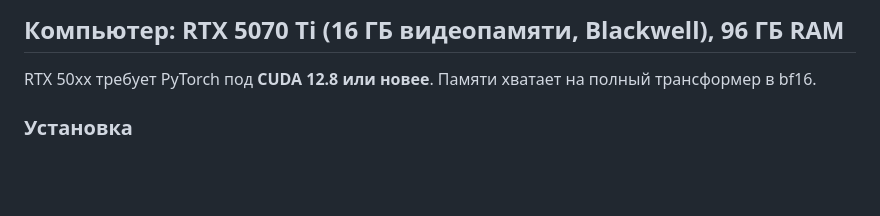
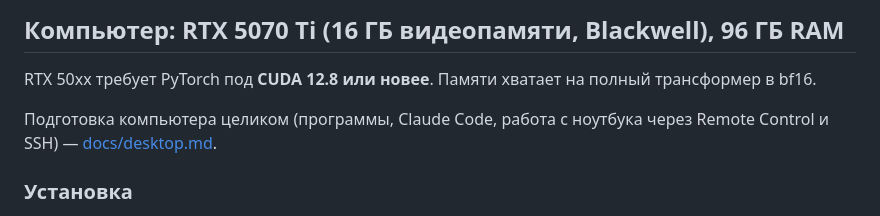
Before and after one commit to pavelmiskevich/37-2-dream, a Markdown page: tools/generation/README.md, the part around the change. Rendered like a GitHub page; blank space fills up the shorter version.

Commit message:
Документы: инструкция для компьютера с RTX 5070 Ti, handoff после #69–#71

```diff
--- a/tools/generation/README.md
+++ b/tools/generation/README.md
@@ -229,6 +229,9 @@ python thermal.py check                    # должно быть "ready"
 RTX 50xx требует PyTorch под **CUDA 12.8 или новее**. Памяти хватает на полный
 трансформер в bf16.
 
+Подготовка компьютера целиком (программы, Claude Code, работа с ноутбука через
+Remote Control и SSH) — [docs/desktop.md](../../docs/desktop.md).
+
 ### Установка
 
 1. Драйвер NVIDIA — свежий Game Ready или Studio (поддержка CUDA 12.8+;
```
Also changed, not shown: docs/desktop.md (added, +278 -0 lines), docs/handoff.md (+26 -18 lines).
